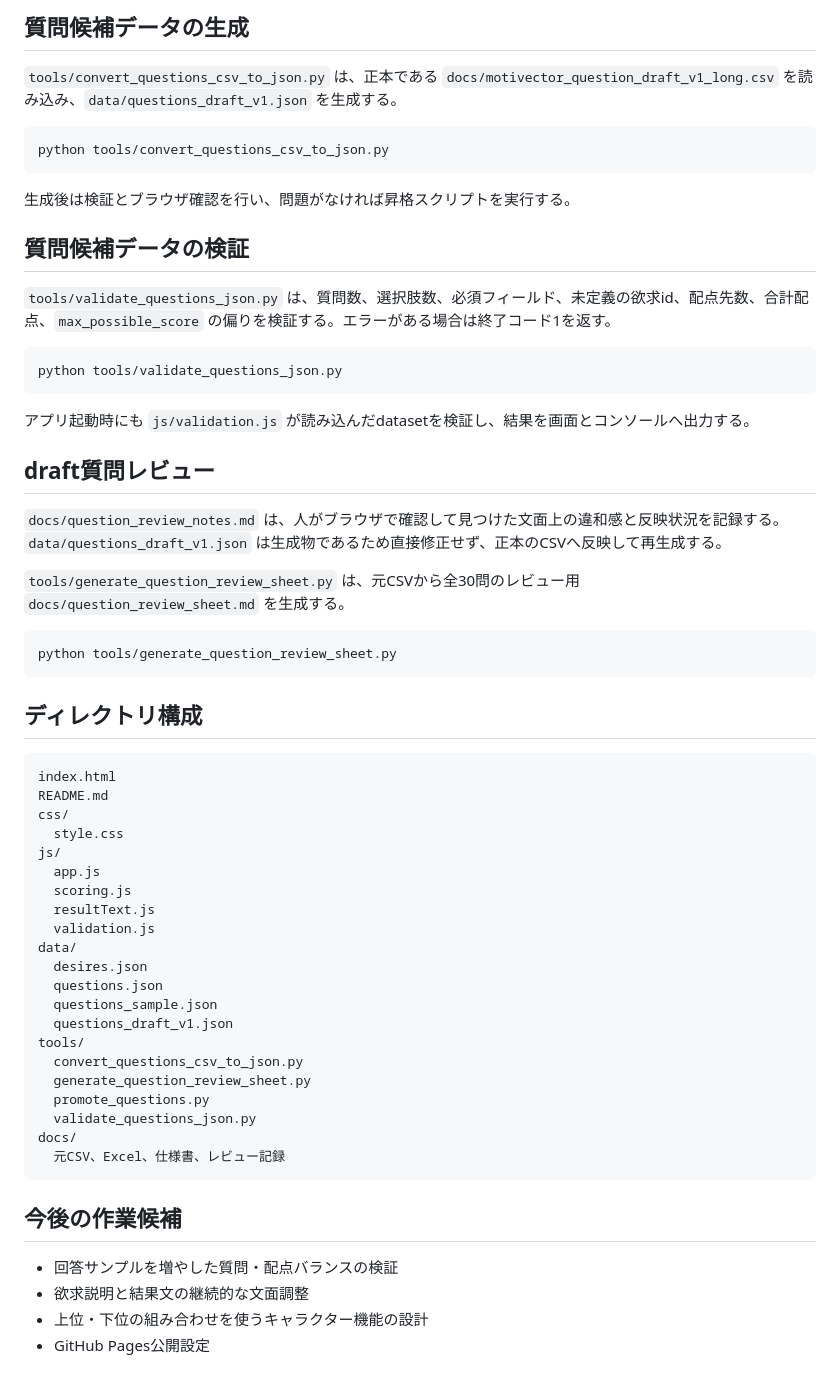
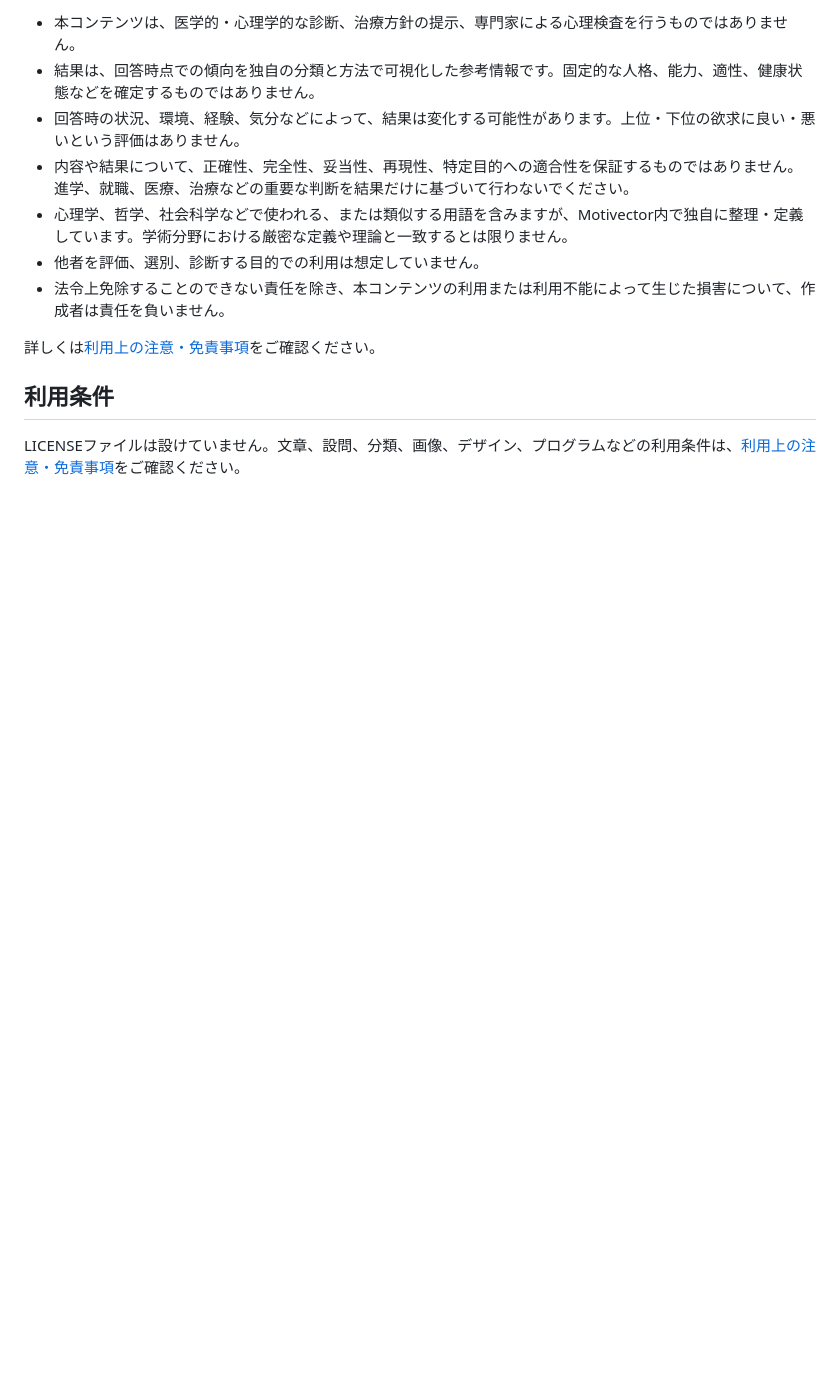
Before and after one commit to f8vnm4pjpv-bit/Motivector, a Markdown page: README.md, the part around one of its changes. Rendered like a GitHub page; blank space fills up the shorter version.

````diff
--- a/README.md
+++ b/README.md
@@ -78,63 +151,14 @@ python tools/promote_questions.py
 
-## 質問候補データの生成
+- 本コンテンツは、医学的・心理学的な診断、治療方針の提示、専門家による心理検査を行うものではありません。
+- 結果は、回答時点での傾向を独自の分類と方法で可視化した参考情報です。固定的な人格、能力、適性、健康状態などを確定するものではありません。
+- 回答時の状況、環境、経験、気分などによって、結果は変化する可能性があります。上位・下位の欲求に良い・悪いという評価はありません。
+- 内容や結果について、正確性、完全性、妥当性、再現性、特定目的への適合性を保証するものではありません。進学、就職、医療、治療などの重要な判断を結果だけに基づいて行わないでください。
+- 心理学、哲学、社会科学などで使われる、または類似する用語を含みますが、Motivector内で独自に整理・定義しています。学術分野における厳密な定義や理論と一致するとは限りません。
+- 他者を評価、選別、診断する目的での利用は想定していません。
+- 法令上免除することのできない責任を除き、本コンテンツの利用または利用不能によって生じた損害について、作成者は責任を負いません。
 
-`tools/convert_questions_csv_to_json.py` は、正本である `docs/motivector_question_draft_v1_long.csv` を読み込み、`data/questions_draft_v1.json` を生成する。
+詳しくは[利用上の注意・免責事項](./notice.html)をご確認ください。
 
-```bash
-python tools/convert_questions_csv_to_json.py
-```
+## 利用条件
 
-生成後は検証とブラウザ確認を行い、問題がなければ昇格スクリプトを実行する。
-
-## 質問候補データの検証
-
-`tools/validate_questions_json.py` は、質問数、選択肢数、必須フィールド、未定義の欲求id、配点先数、合計配点、`max_possible_score` の偏りを検証する。エラーがある場合は終了コード1を返す。
-
-```bash
-python tools/validate_questions_json.py
-```
-
-アプリ起動時にも `js/validation.js` が読み込んだdatasetを検証し、結果を画面とコンソールへ出力する。
-
-## draft質問レビュー
-
-`docs/question_review_notes.md` は、人がブラウザで確認して見つけた文面上の違和感と反映状況を記録する。`data/questions_draft_v1.json` は生成物であるため直接修正せず、正本のCSVへ反映して再生成する。
-
-`tools/generate_question_review_sheet.py` は、元CSVから全30問のレビュー用 `docs/question_review_sheet.md` を生成する。
-
-```bash
-python tools/generate_question_review_sheet.py
-```
-
-## ディレクトリ構成
-
-```text
-index.html
-README.md
-css/
-  style.css
-js/
-  app.js
-  scoring.js
-  resultText.js
-  validation.js
-data/
-  desires.json
-  questions.json
-  questions_sample.json
-  questions_draft_v1.json
-tools/
-  convert_questions_csv_to_json.py
-  generate_question_review_sheet.py
-  promote_questions.py
-  validate_questions_json.py
-docs/
-  元CSV、Excel、仕様書、レビュー記録
-```
-
-## 今後の作業候補
-
-- 回答サンプルを増やした質問・配点バランスの検証
-- 欲求説明と結果文の継続的な文面調整
-- 上位・下位の組み合わせを使うキャラクター機能の設計
-- GitHub Pages公開設定
+LICENSEファイルは設けていません。文章、設問、分類、画像、デザイン、プログラムなどの利用条件は、[利用上の注意・免責事項](./notice.html)をご確認ください。
````
Also changed, not shown: other parts of README.md (+115 -42 lines).
